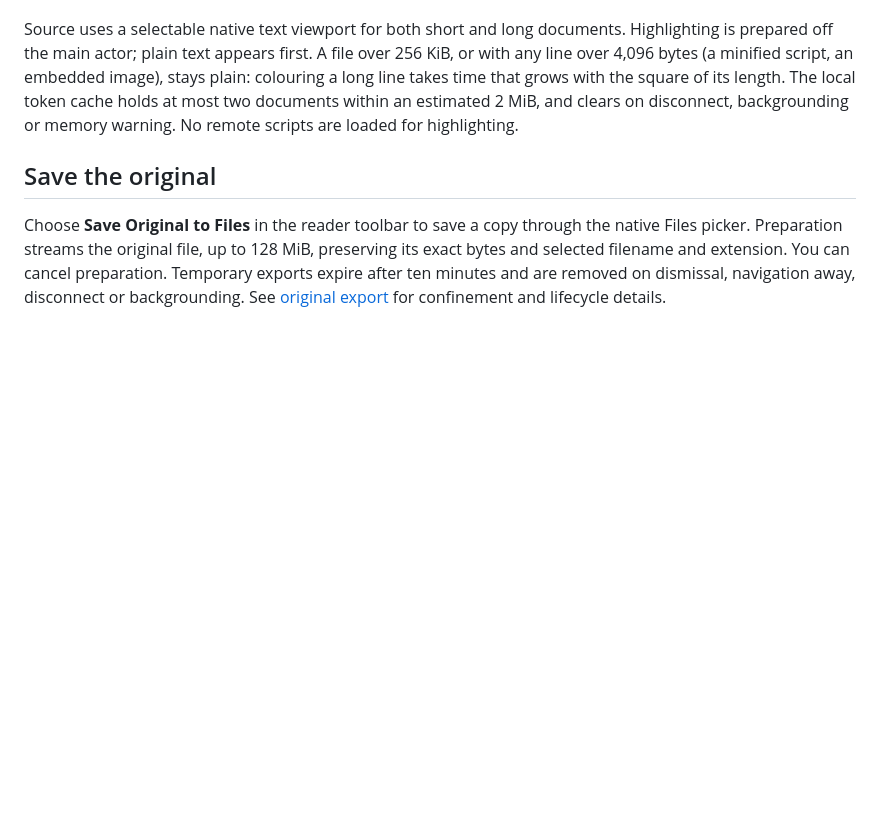
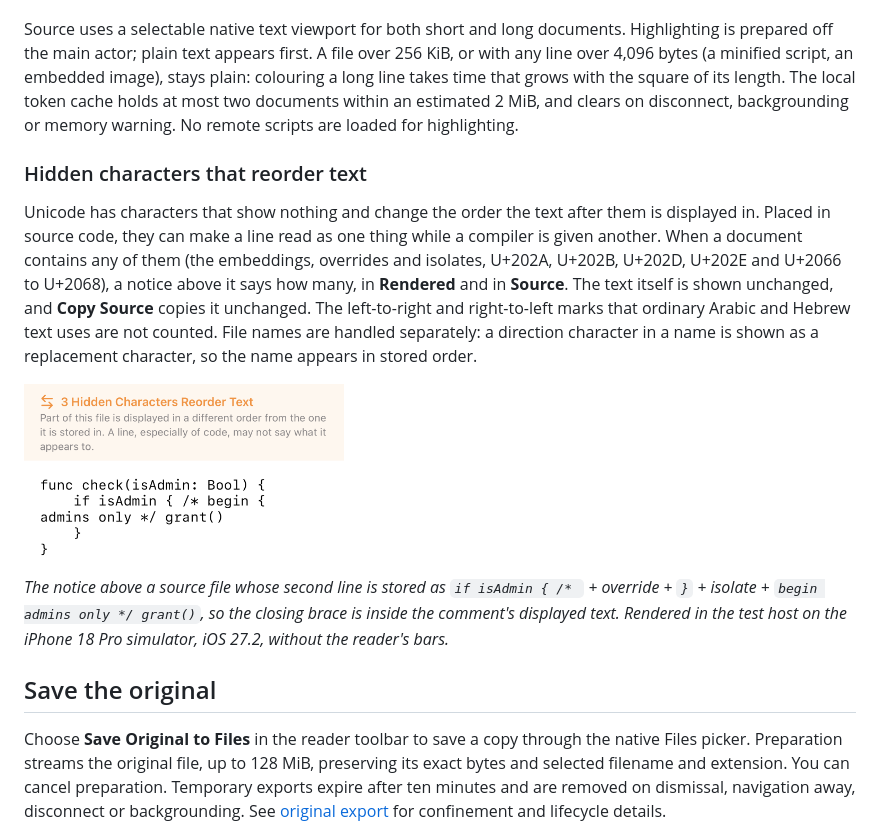
Before and after one commit to eyeb0l/RemoteFiles, a Markdown page: docs/READER.md, the part around the change. GitHub-like rendering; pictures changed too: docs/screenshots/reader-direction-notice-iphone.png (added); blank space fills up the shorter version.

Commit message:
Say when a document has hidden characters that reorder its text (#148)
Co-authored-by: Claude Mythos 5.2 <noreply@anthropic.com>

```diff
--- a/docs/READER.md
+++ b/docs/READER.md
@@ -67,6 +67,14 @@ Lines wrap by default. Choose **Document actions → Wrap Lines** to turn wrappi
 
 Source uses a selectable native text viewport for both short and long documents. Highlighting is prepared off the main actor; plain text appears first. A file over 256 KiB, or with any line over 4,096 bytes (a minified script, an embedded image), stays plain: colouring a long line takes time that grows with the square of its length. The local token cache holds at most two documents within an estimated 2 MiB, and clears on disconnect, backgrounding or memory warning. No remote scripts are loaded for highlighting.
 
+### Hidden characters that reorder text
+
+Unicode has characters that show nothing and change the order the text after them is displayed in. Placed in source code, they can make a line read as one thing while a compiler is given another. When a document contains any of them (the embeddings, overrides and isolates, U+202A, U+202B, U+202D, U+202E and U+2066 to U+2068), a notice above it says how many, in **Rendered** and in **Source**. The text itself is shown unchanged, and **Copy Source** copies it unchanged. The left-to-right and right-to-left marks that ordinary Arabic and Hebrew text uses are not counted. File names are handled separately: a direction character in a name is shown as a replacement character, so the name appears in stored order.
+
+<img src="screenshots/reader-direction-notice-iphone.png" width="320" alt="An orange notice reading 3 Hidden Characters Reorder Text above four lines of Swift source">
+
+*The notice above a source file whose second line is stored as `if isAdmin { /* ` + override + ` } ` + isolate + `begin admins only */ grant()`, so the closing brace is inside the comment's displayed text. Rendered in the test host on the iPhone 18 Pro simulator, iOS 27.2, without the reader's bars.*
+
 ## Save the original
 
 Choose **Save Original to Files** in the reader toolbar to save a copy through the native Files picker. Preparation streams the original file, up to 128 MiB, preserving its exact bytes and selected filename and extension. You can cancel preparation. Temporary exports expire after ten minutes and are removed on dismissal, navigation away, disconnect or backgrounding. See [original export](ORIGINAL_EXPORT.md) for confinement and lifecycle details.
```
Also changed, not shown: 10 other files.
